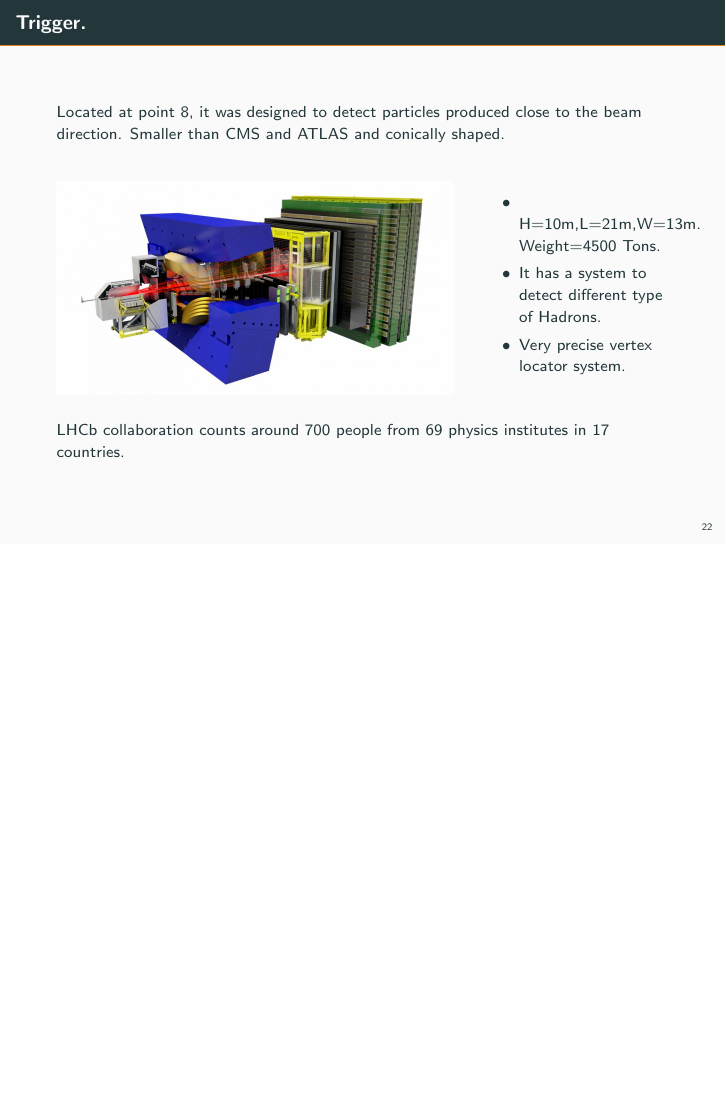
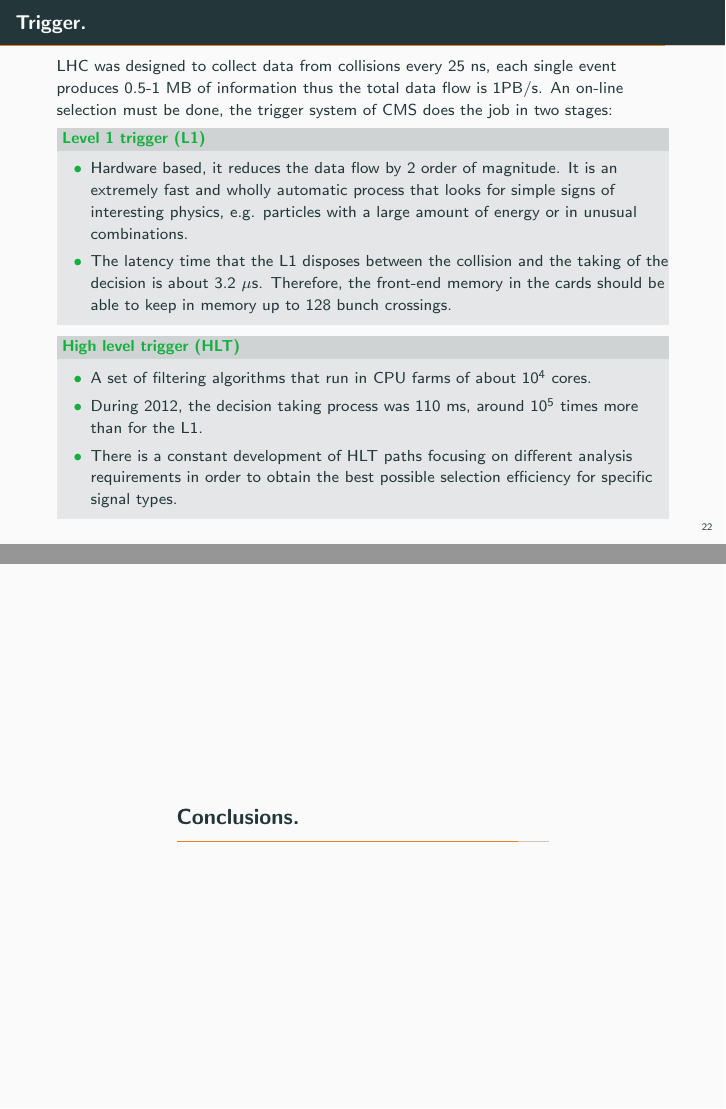
Before and after one commit to diegobaronm/Slides-S1, LaTeX slides (CMS.tex): page 28 of 28 before the commit and pages 28 and 29 of 31 after it, the two joined at a grey line, the shorter picture padded with empty space. Compiled offline with pdfLaTeX.

Commit message:
primera version

```diff
--- a/CMS.tex
+++ b/CMS.tex
@@ -433,16 +433,38 @@
 \end{frame}
 % HHHHHHHHHHHHHHHHHHHHHHHHHHHHHHHHHHHHHHHHHHHHHHHHHHHHHHHHHHHHHHHHH
 \begin{frame}[fragile]{Trigger.}
-	Located at point 8, it was designed to detect particles produced close to the beam direction.
-	Smaller than CMS and ATLAS and conically shaped.
+	LHC was designed to collect data from collisions every 25 ns, each single event produces 0.5-1 MB of information thus the total data flow is 1PB/s.	An on-line selection must be done, the trigger system of CMS does the job in two stages:
+		\metroset{block=fill}
+		\begin{exampleblock}{Level 1 trigger (L1)}
+			\begin{itemize}
+				\item Hardware based, it reduces the data flow by 2 order of magnitude. It is an extremely fast and wholly automatic process that looks for simple signs of interesting physics, e.g. particles with a large amount of energy or in unusual combinations.
+				\item The latency time that the L1 disposes between the
+				collision and the taking of the decision is about 3.2 $\mu$s. Therefore, the front-end
+				memory in the cards should be able to keep in memory up to 128 bunch crossings.
+			\end{itemize}
 
-	\vspace{0.5cm}
-	\begin{minipage}{0.7\textwidth}% adapt widths of minipages to your needs
-		\includegraphics[width=7cm]{8}
-	\end{minipage}%
-	\hfill%
-	\begin{minipage}{0.3\textwidth}\raggedleft
+
+		\end{exampleblock}
+			\metroset{block=fill}
+			\begin{exampleblock}{High level trigger (HLT)}
+				\begin{itemize}
+					\item 	A set of filtering algorithms that run in CPU farms of about $10^4$ cores.
+					\item During 2012, the decision taking process was 110 ms, around $10^5$ times more than for the L1.
+					\item  There is a constant development of HLT paths focusing on different analysis requirements in order to obtain the best possible selection efficiency for specific signal types.
+
+				\end{itemize}
+
+
+
+
+			\end{exampleblock}
+\end{frame}
+
+
+\section{Conclusions.}
+
+
+% HHHHHHHHHHHHHHHHHHHHHHHHHHHHHHHHHHHHHHHHHHHHHHHHHHHHHHHHHHHHHHHHH
+\begin{frame}[fragile]{Conclusions.}
+
 		\begin{itemize}
-			\item H=10m,L=21m,W=13m. Weight=4500 Tons.
-			\item It has a system to detect different type of Hadrons.
-			\item Very precise vertex locator system.
@@ -449,6 +476 @@
 
-		\end{itemize}
-	\end{minipage}
-	\\
-	\vspace{0.5cm}
-	LHCb collaboration counts around 700 people from 69 physics institutes in 17 countries.
```
Also changed, not shown: CMS.tex (29 more changed lines), 7 other files.
